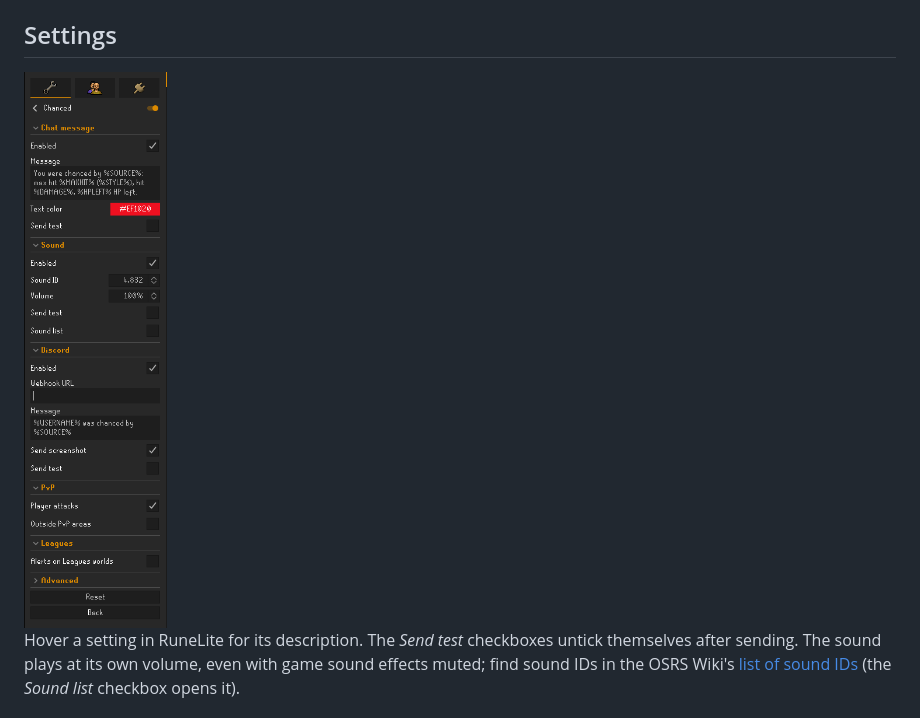
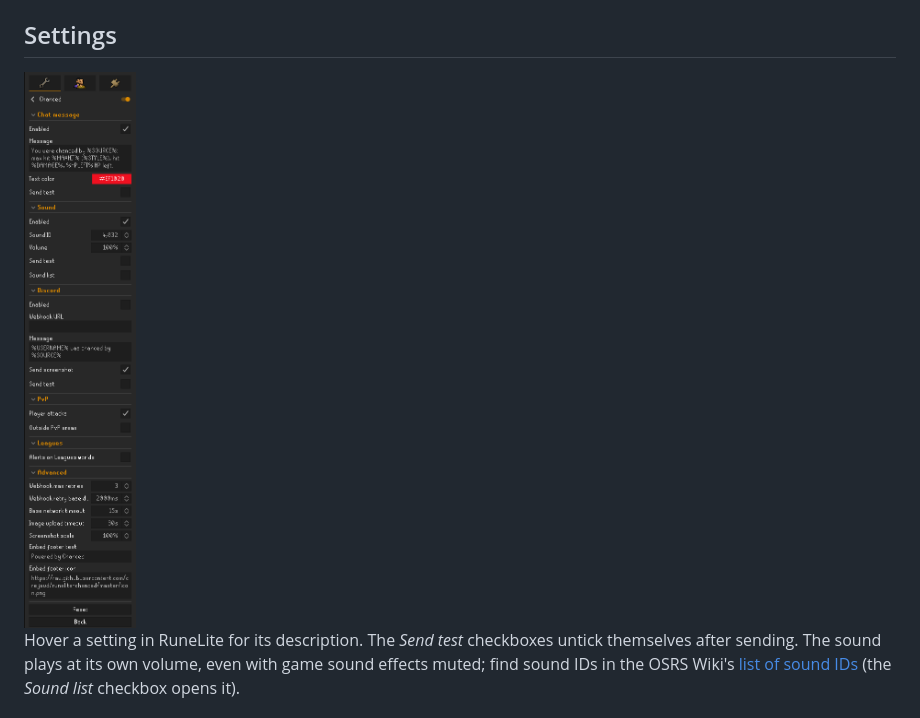
Before and after one commit to crejaud/runelite-chanced, a Markdown page: README.md, the part around the change. Rendered like a GitHub page; pictures changed too: docs/settings.png.

Commit message:
Use a settings screenshot with Advanced expanded

```diff
--- a/README.md
+++ b/README.md
@@ -58,7 +58,7 @@ flowchart TD
 
 ## Settings
 
-<img src="docs/settings.png" alt="Chanced settings" width="245">
+<img src="docs/settings.png" alt="Chanced settings" width="243">
 
 Hover a setting in RuneLite for its description. The *Send test* checkboxes untick themselves after sending. The sound
 plays at its own volume, even with game sound effects muted; find sound IDs in the OSRS Wiki's
```
